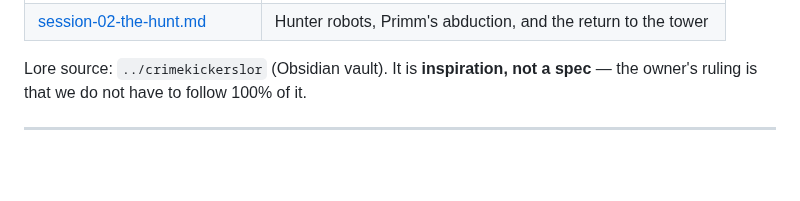
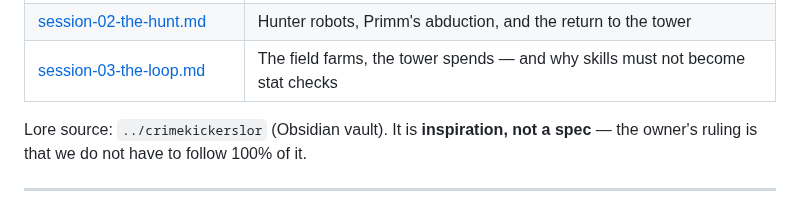
Before and after one commit to korjavin/godot-test1, a Markdown page: docs/brainstorm-ideas/README.md, the part around the change. GitHub-like rendering; blank space fills up the shorter version.

```diff
--- a/docs/brainstorm-ideas/README.md
+++ b/docs/brainstorm-ideas/README.md
@@ -149,6 +149,7 @@ what stays true across all of them — the constraints, and the map from lore to
 | --- | --- |
 | [session-01-recall-anchors.md](session-01-recall-anchors.md) | Recall Anchors, Recall Pressure, and the signal-horizon spine |
 | [session-02-the-hunt.md](session-02-the-hunt.md) | Hunter robots, Primm's abduction, and the return to the tower |
+| [session-03-the-loop.md](session-03-the-loop.md) | The field farms, the tower spends — and why skills must not become stat checks |
 
 Lore source: `../crimekickerslor` (Obsidian vault). It is **inspiration, not a spec** —
 the owner's ruling is that we do not have to follow 100% of it.
```
Also changed, not shown: docs/brainstorm-ideas/session-03-the-loop.md (added, +105 -0 lines).
